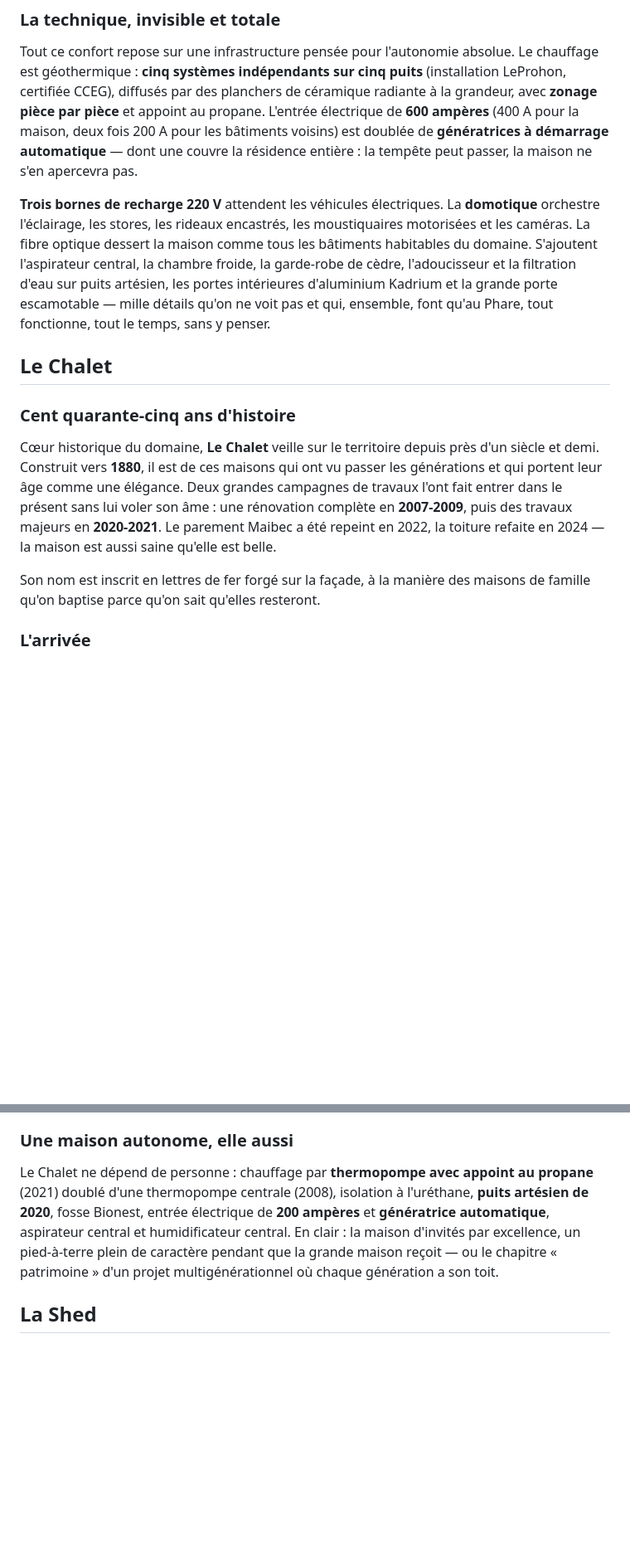
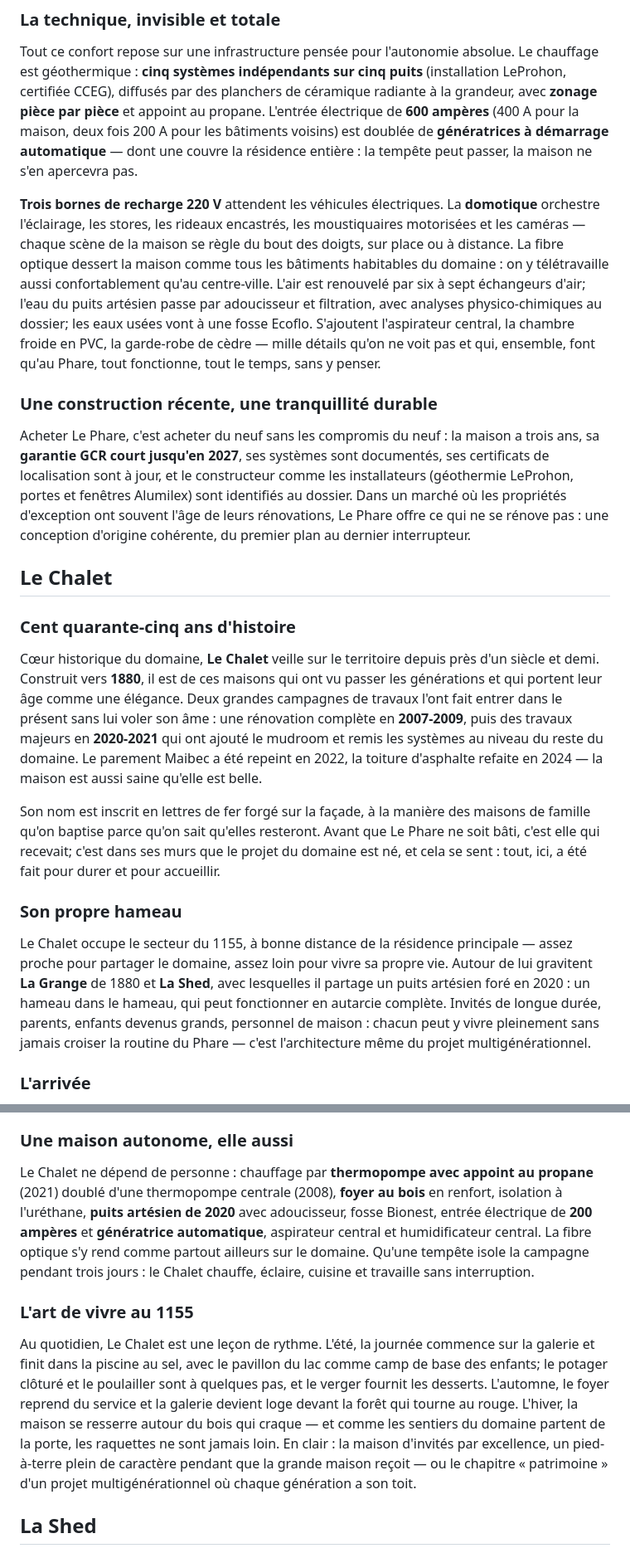
Before and after one commit to alexandrefortin-ev-maker/Claude-code-iOS, a Markdown page: marketing/texte-site-web.md, 2 parts joined by grey strips. Shown at 83% size. GitHub-like rendering; blank space fills up the shorter version.

Commit message:
Texte site web : Le Phare et Le Chalet enrichis (1 225 / 899 mots)
Co-Authored-By: Claude Fable 5 <noreply@anthropic.com>
Claude-Session: https://claude.ai/code/session_01LiXH5WqovQrxmZ6juPmgQf

```diff
--- a/marketing/texte-site-web.md
+++ b/marketing/texte-site-web.md
@@ -42,15 +50,23 @@ Deux **garages doubles intégrés** — quatre voitures à l'abri, chauffées
 
 Tout ce confort repose sur une infrastructure pensée pour l'autonomie absolue. Le chauffage est géothermique : **cinq systèmes indépendants sur cinq puits** (installation LeProhon, certifiée CCEG), diffusés par des planchers de céramique radiante à la grandeur, avec **zonage pièce par pièce** et appoint au propane. L'entrée électrique de **600 ampères** (400 A pour la maison, deux fois 200 A pour les bâtiments voisins) est doublée de **génératrices à démarrage automatique** — dont une couvre la résidence entière : la tempête peut passer, la maison ne s'en apercevra pas.
 
-**Trois bornes de recharge 220 V** attendent les véhicules électriques. La **domotique** orchestre l'éclairage, les stores, les rideaux encastrés, les moustiquaires motorisées et les caméras. La fibre optique dessert la maison comme tous les bâtiments habitables du domaine. S'ajoutent l'aspirateur central, la chambre froide, la garde-robe de cèdre, l'adoucisseur et la filtration d'eau sur puits artésien, les portes intérieures d'aluminium Kadrium et la grande porte escamotable — mille détails qu'on ne voit pas et qui, ensemble, font qu'au Phare, tout fonctionne, tout le temps, sans y penser.
+**Trois bornes de recharge 220 V** attendent les véhicules électriques. La **domotique** orchestre l'éclairage, les stores, les rideaux encastrés, les moustiquaires motorisées et les caméras — chaque scène de la maison se règle du bout des doigts, sur place ou à distance. La fibre optique dessert la maison comme tous les bâtiments habitables du domaine : on y télétravaille aussi confortablement qu'au centre-ville. L'air est renouvelé par six à sept échangeurs d'air; l'eau du puits artésien passe par adoucisseur et filtration, avec analyses physico-chimiques au dossier; les eaux usées vont à une fosse Ecoflo. S'ajoutent l'aspirateur central, la chambre froide en PVC, la garde-robe de cèdre — mille détails qu'on ne voit pas et qui, ensemble, font qu'au Phare, tout fonctionne, tout le temps, sans y penser.
+
+### Une construction récente, une tranquillité durable
+
+Acheter Le Phare, c'est acheter du neuf sans les compromis du neuf : la maison a trois ans, sa **garantie GCR court jusqu'en 2027**, ses systèmes sont documentés, ses certificats de localisation sont à jour, et le constructeur comme les installateurs (géothermie LeProhon, portes et fenêtres Alumilex) sont identifiés au dossier. Dans un marché où les propriétés d'exception ont souvent l'âge de leurs rénovations, Le Phare offre ce qui ne se rénove pas : une conception d'origine cohérente, du premier plan au dernier interrupteur.
 
 ## Le Chalet
 
 ### Cent quarante-cinq ans d'histoire
 
-Cœur historique du domaine, **Le Chalet** veille sur le territoire depuis près d'un siècle et demi. Construit vers **1880**, il est de ces maisons qui ont vu passer les générations et qui portent leur âge comme une élégance. Deux grandes campagnes de travaux l'ont fait entrer dans le présent sans lui voler son âme : une rénovation complète en **2007-2009**, puis des travaux majeurs en **2020-2021**. Le parement Maibec a été repeint en 2022, la toiture refaite en 2024 — la maison est aussi saine qu'elle est belle.
+Cœur historique du domaine, **Le Chalet** veille sur le territoire depuis près d'un siècle et demi. Construit vers **1880**, il est de ces maisons qui ont vu passer les générations et qui portent leur âge comme une élégance. Deux grandes campagnes de travaux l'ont fait entrer dans le présent sans lui voler son âme : une rénovation complète en **2007-2009**, puis des travaux majeurs en **2020-2021** qui ont ajouté le mudroom et remis les systèmes au niveau du reste du domaine. Le parement Maibec a été repeint en 2022, la toiture d'asphalte refaite en 2024 — la maison est aussi saine qu'elle est belle.
 
-Son nom est inscrit en lettres de fer forgé sur la façade, à la manière des maisons de famille qu'on baptise parce qu'on sait qu'elles resteront.
+Son nom est inscrit en lettres de fer forgé sur la façade, à la manière des maisons de famille qu'on baptise parce qu'on sait qu'elles resteront. Avant que Le Phare ne soit bâti, c'est elle qui recevait; c'est dans ses murs que le projet du domaine est né, et cela se sent : tout, ici, a été fait pour durer et pour accueillir.
+
+### Son propre hameau
+
+Le Chalet occupe le secteur du 1155, à bonne distance de la résidence principale — assez proche pour partager le domaine, assez loin pour vivre sa propre vie. Autour de lui gravitent **La Grange** de 1880 et **La Shed**, avec lesquelles il partage un puits artésien foré en 2020 : un hameau dans le hameau, qui peut fonctionner en autarcie complète. Invités de longue durée, parents, enfants devenus grands, personnel de maison : chacun peut y vivre pleinement sans jamais croiser la routine du Phare — c'est l'architecture même du projet multigénérationnel.
 
 ### L'arrivée
 
@@ -72,7 +88,11 @@ Derrière la maison, une **terrasse de pavé uni** (2021-2022) descend vers la *
 
 ### Une maison autonome, elle aussi
 
-Le Chalet ne dépend de personne : chauffage par **thermopompe avec appoint au propane** (2021) doublé d'une thermopompe centrale (2008), isolation à l'uréthane, **puits artésien de 2020**, fosse Bionest, entrée électrique de **200 ampères** et **génératrice automatique**, aspirateur central et humidificateur central. En clair : la maison d'invités par excellence, un pied-à-terre plein de caractère pendant que la grande maison reçoit — ou le chapitre « patrimoine » d'un projet multigénérationnel où chaque génération a son toit.
+Le Chalet ne dépend de personne : chauffage par **thermopompe avec appoint au propane** (2021) doublé d'une thermopompe centrale (2008), **foyer au bois** en renfort, isolation à l'uréthane, **puits artésien de 2020** avec adoucisseur, fosse Bionest, entrée électrique de **200 ampères** et **génératrice automatique**, aspirateur central et humidificateur central. La fibre optique s'y rend comme partout ailleurs sur le domaine. Qu'une tempête isole la campagne pendant trois jours : le Chalet chauffe, éclaire, cuisine et travaille sans interruption.
+
+### L'art de vivre au 1155
+
+Au quotidien, Le Chalet est une leçon de rythme. L'été, la journée commence sur la galerie et finit dans la piscine au sel, avec le pavillon du lac comme camp de base des enfants; le potager clôturé et le poulailler sont à quelques pas, et le verger fournit les desserts. L'automne, le foyer reprend du service et la galerie devient loge devant la forêt qui tourne au rouge. L'hiver, la maison se resserre autour du bois qui craque — et comme les sentiers du domaine partent de la porte, les raquettes ne sont jamais loin. En clair : la maison d'invités par excellence, un pied-à-terre plein de caractère pendant que la grande maison reçoit — ou le chapitre « patrimoine » d'un projet multigénérationnel où chaque génération a son toit.
 
 ## La Shed
 
```
Also changed, not shown: other parts of marketing/texte-site-web.md (+9 -1 lines).
